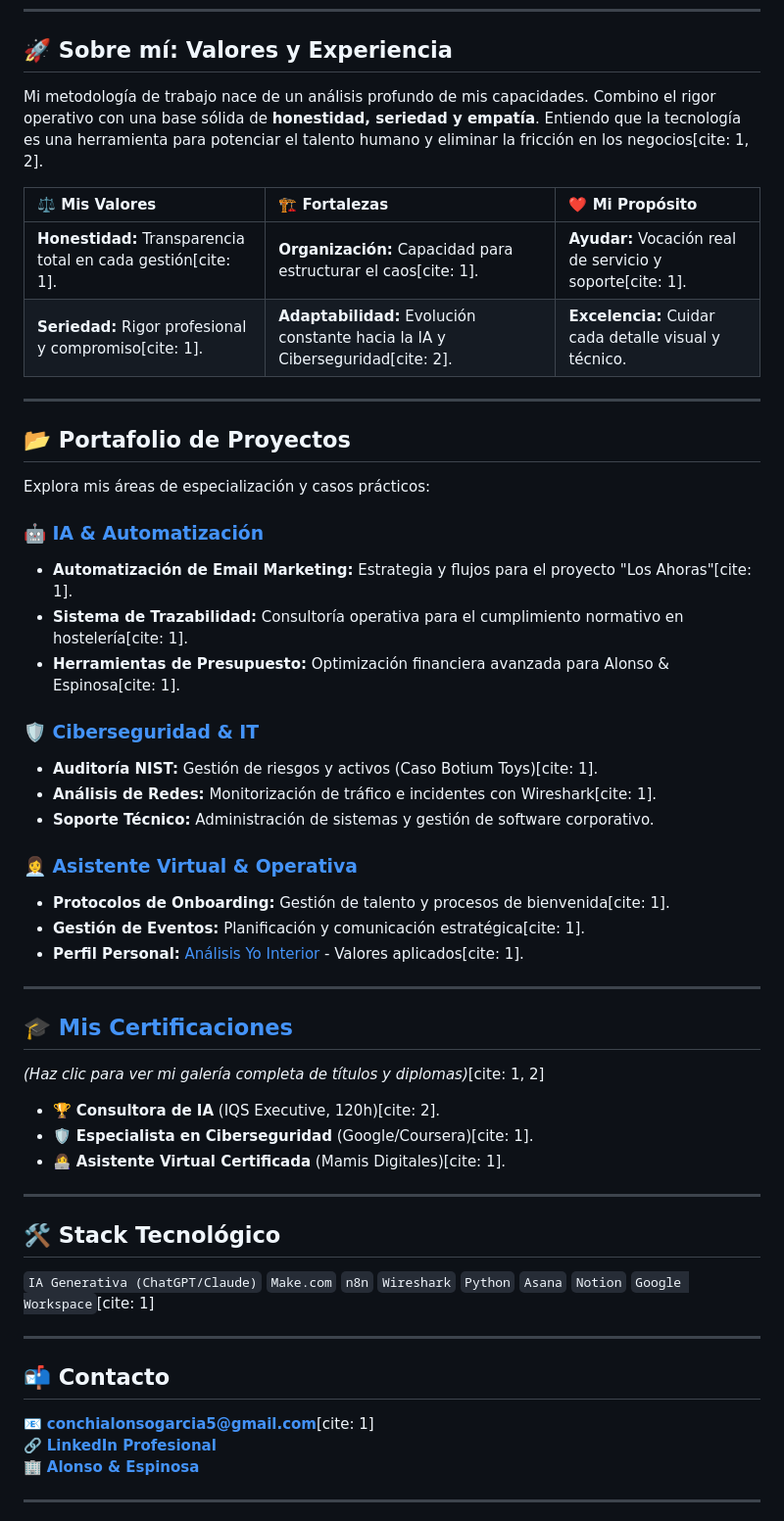
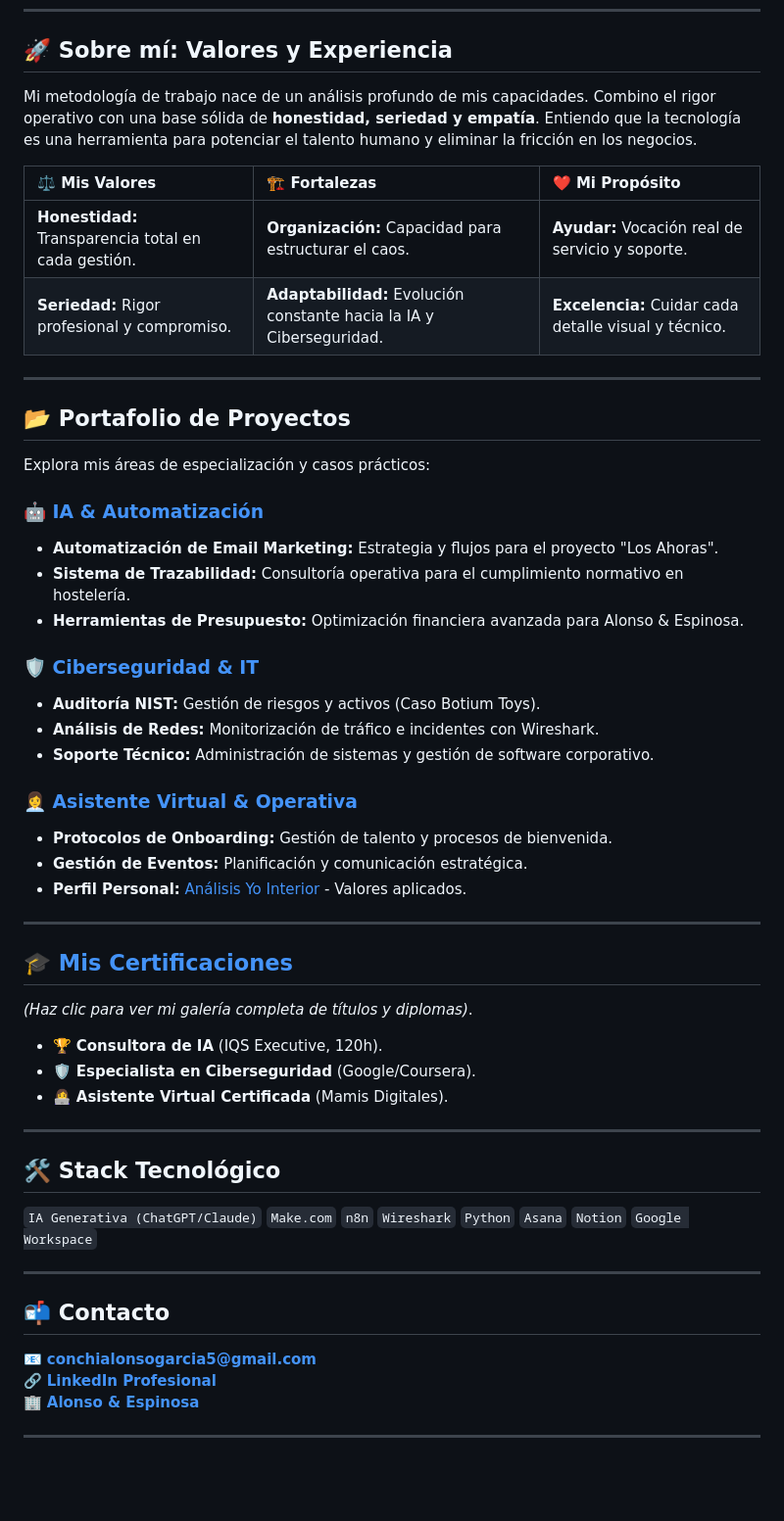
Before and after one commit to alauriela/alauriela, a Markdown page: README.md, the part around the change. Shown at 98% size. Rendered like a GitHub page; blank space fills up the shorter version.

```diff
--- a/README.md
+++ b/README.md
@@ -13,12 +13,12 @@
 ---
 
 ## 🚀 Sobre mí: Valores y Experiencia
-Mi metodología de trabajo nace de un análisis profundo de mis capacidades. Combino el rigor operativo con una base sólida de **honestidad, seriedad y empatía**. Entiendo que la tecnología es una herramienta para potenciar el talento humano y eliminar la fricción en los negocios[cite: 1, 2].
+Mi metodología de trabajo nace de un análisis profundo de mis capacidades. Combino el rigor operativo con una base sólida de **honestidad, seriedad y empatía**. Entiendo que la tecnología es una herramienta para potenciar el talento humano y eliminar la fricción en los negocios.
 
 | ⚖️ Mis Valores | 🏗️ Fortalezas | ❤️ Mi Propósito |
 | :--- | :--- | :--- |
-| **Honestidad:** Transparencia total en cada gestión[cite: 1]. | **Organización:** Capacidad para estructurar el caos[cite: 1]. | **Ayudar:** Vocación real de servicio y soporte[cite: 1]. |
-| **Seriedad:** Rigor profesional y compromiso[cite: 1]. | **Adaptabilidad:** Evolución constante hacia la IA y Ciberseguridad[cite: 2]. | **Excelencia:** Cuidar cada detalle visual y técnico. |
+| **Honestidad:** Transparencia total en cada gestión. | **Organización:** Capacidad para estructurar el caos. | **Ayudar:** Vocación real de servicio y soporte. |
+| **Seriedad:** Rigor profesional y compromiso. | **Adaptabilidad:** Evolución constante hacia la IA y Ciberseguridad. | **Excelencia:** Cuidar cada detalle visual y técnico. |
 
 ---
 
@@ -27,38 +27,38 @@ Mi metodología de trabajo nace de un análisis profundo de mis capacidades. Com
 Explora mis áreas de especialización y casos prácticos:
 
 ### 🤖 [IA & Automatización](./ia-automatizacion)
-* **Automatización de Email Marketing:** Estrategia y flujos para el proyecto "Los Ahoras"[cite: 1].
-* **Sistema de Trazabilidad:** Consultoría operativa para el cumplimiento normativo en hostelería[cite: 1].
-* **Herramientas de Presupuesto:** Optimización financiera avanzada para Alonso & Espinosa[cite: 1].
+* **Automatización de Email Marketing:** Estrategia y flujos para el proyecto "Los Ahoras".
+* **Sistema de Trazabilidad:** Consultoría operativa para el cumplimiento normativo en hostelería.
+* **Herramientas de Presupuesto:** Optimización financiera avanzada para Alonso & Espinosa.
 
 ### 🛡️ [Ciberseguridad & IT](./ciberseguridad)
-* **Auditoría NIST:** Gestión de riesgos y activos (Caso Botium Toys)[cite: 1].
-* **Análisis de Redes:** Monitorización de tráfico e incidentes con Wireshark[cite: 1].
+* **Auditoría NIST:** Gestión de riesgos y activos (Caso Botium Toys).
+* **Análisis de Redes:** Monitorización de tráfico e incidentes con Wireshark.
 * **Soporte Técnico:** Administración de sistemas y gestión de software corporativo.
 
 ### 👩‍💼 [Asistente Virtual & Operativa](./asistente-virtual)
-* **Protocolos de Onboarding:** Gestión de talento y procesos de bienvenida[cite: 1].
-* **Gestión de Eventos:** Planificación y comunicación estratégica[cite: 1].
-* **Perfil Personal:** [Análisis Yo Interior](./asistente-virtual/CONOCER-MI-YO-INTERIOR.pdf) - Valores aplicados[cite: 1].
+* **Protocolos de Onboarding:** Gestión de talento y procesos de bienvenida.
+* **Gestión de Eventos:** Planificación y comunicación estratégica.
+* **Perfil Personal:** [Análisis Yo Interior](./asistente-virtual/CONOCER-MI-YO-INTERIOR.pdf) - Valores aplicados.
 
 ---
 
 ## 🎓 [Mis Certificaciones](./certificados)
-*(Haz clic para ver mi galería completa de títulos y diplomas)*[cite: 1, 2]
+*(Haz clic para ver mi galería completa de títulos y diplomas)*.
 
-* 🏆 **Consultora de IA** (IQS Executive, 120h)[cite: 2].
-* 🛡️ **Especialista en Ciberseguridad** (Google/Coursera)[cite: 1].
-* 👩‍💻 **Asistente Virtual Certificada** (Mamis Digitales)[cite: 1].
+* 🏆 **Consultora de IA** (IQS Executive, 120h).
+* 🛡️ **Especialista en Ciberseguridad** (Google/Coursera).
+* 👩‍💻 **Asistente Virtual Certificada** (Mamis Digitales).
 
 ---
 
 ## 🛠️ Stack Tecnológico
-`IA Generativa (ChatGPT/Claude)` `Make.com` `n8n` `Wireshark` `Python` `Asana` `Notion` `Google Workspace`[cite: 1]
+`IA Generativa (ChatGPT/Claude)` `Make.com` `n8n` `Wireshark` `Python` `Asana` `Notion` `Google Workspace`
 
 ---
 
 ## 📬 Contacto
-📧 **conchialonsogarcia5@gmail.com**[cite: 1]
+📧 **conchialonsogarcia5@gmail.com**
 🔗 **[LinkedIn Profesional](https://www.linkedin.com/in/conchi-alonso-garcia)**
 🏢 **[Alonso & Espinosa](https://www.alonsoespinosa.com/)**
 
```
